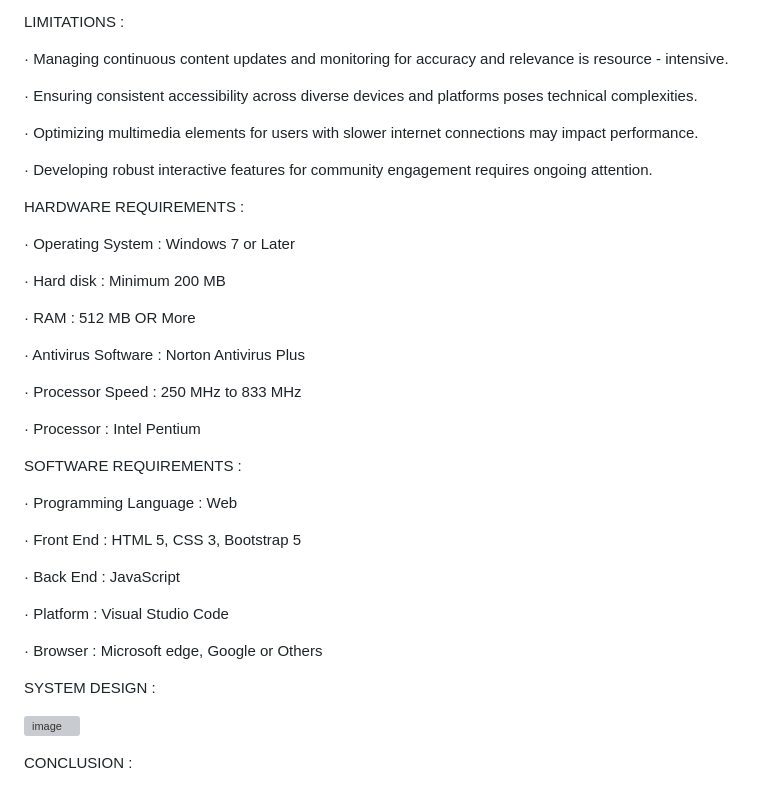
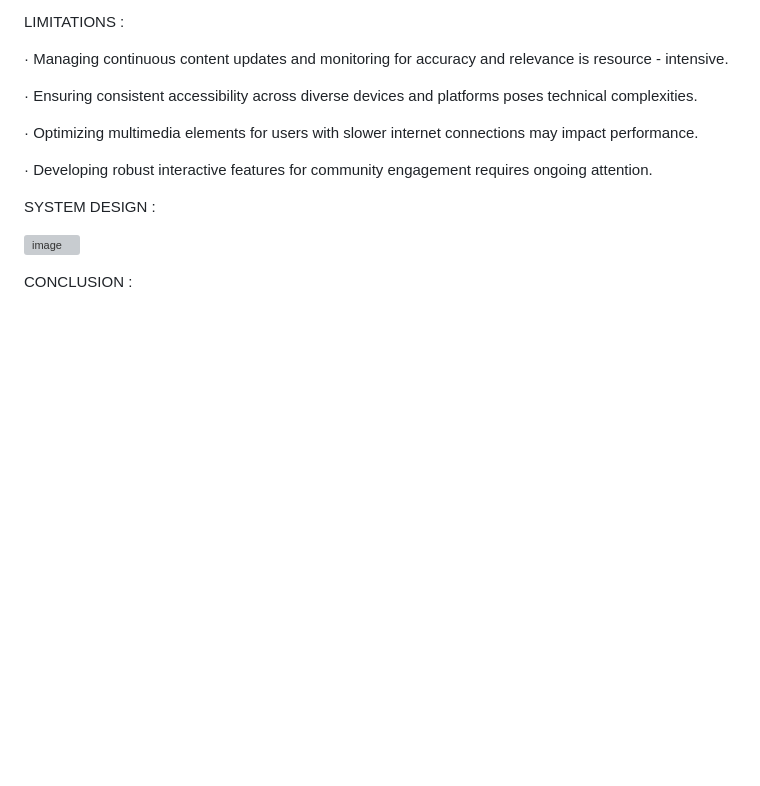
Before and after one commit to Preete07/WEB-BASED-CAREER-GUIDANCE, a Markdown page: README.md, the part around the change. GitHub-like rendering; blank space fills up the shorter version; grey boxes are pictures that could not be loaded.

```diff
--- a/README.md
+++ b/README.md
@@ -44,32 +44,6 @@ LIMITATIONS :
 
 · Developing robust interactive features for community engagement requires ongoing attention.
 
-HARDWARE REQUIREMENTS :
-
-· Operating System : Windows 7 or Later
-
-· Hard disk	: Minimum 200 MB
-
-· RAM	: 512 MB OR More
-
-· Antivirus Software : Norton Antivirus Plus
-
-· Processor Speed	: 250 MHz to 833 MHz
-
-· Processor	: Intel Pentium
-
-SOFTWARE REQUIREMENTS :
-
-· Programming Language : Web
-
-· Front End	: HTML 5, CSS 3, Bootstrap 5
-
-· Back End	: JavaScript
-
-· Platform : Visual Studio Code
-
-· Browser : Microsoft edge, Google or Others
-
 SYSTEM DESIGN :
 
 ![image](https://github.com/user-attachments/assets/5dfd8d46-50ec-451f-99a2-18c2805f9398)
```
